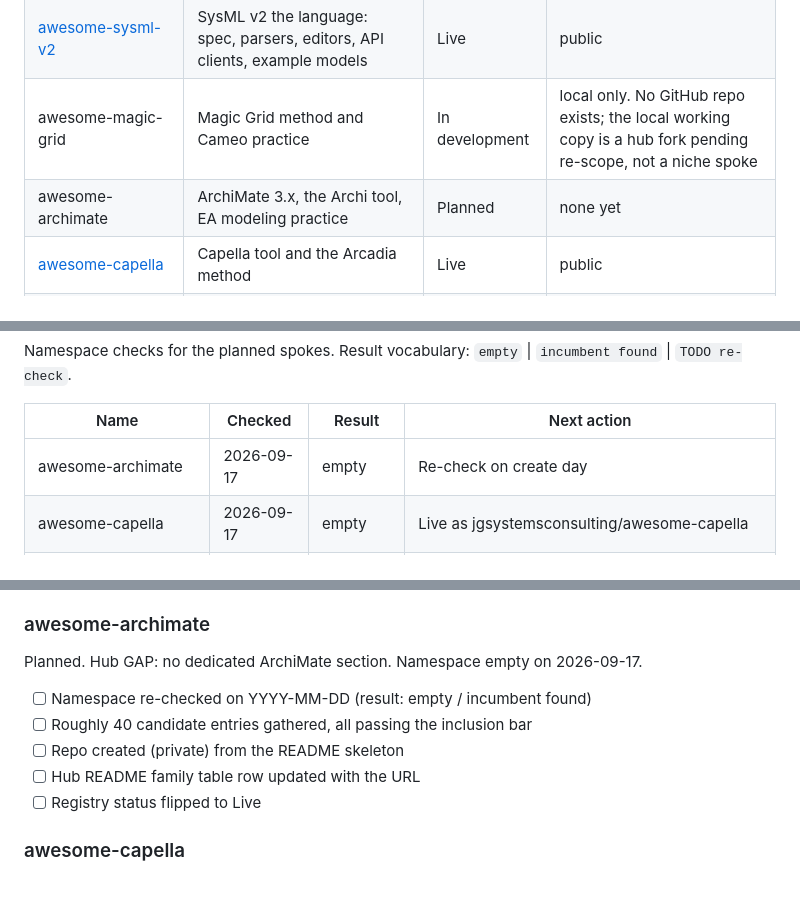
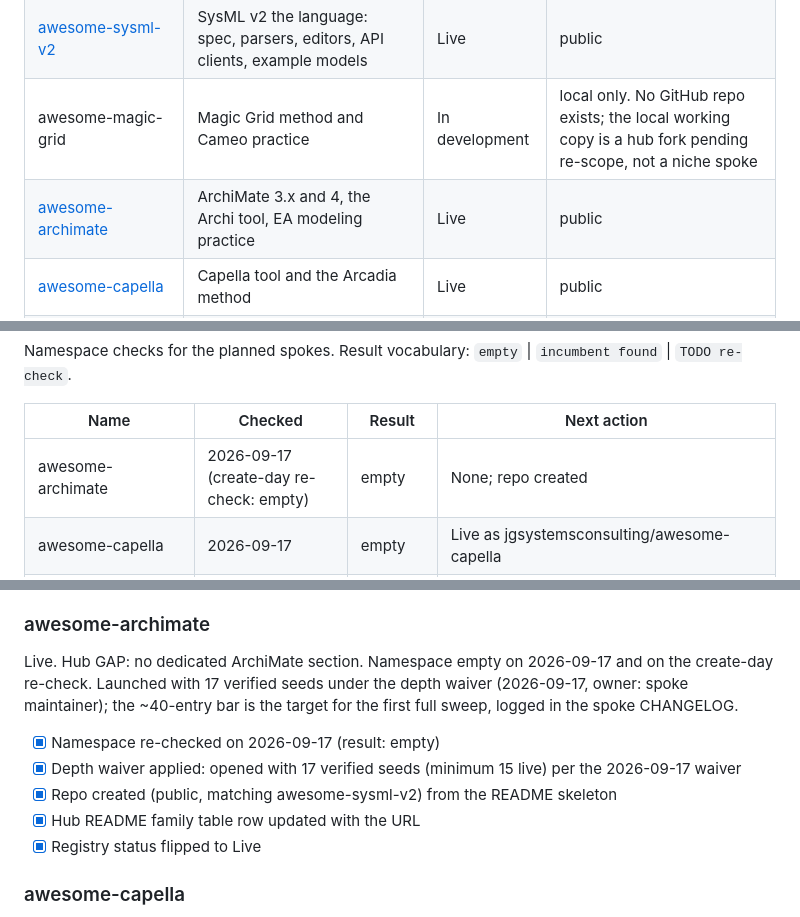
Before and after one commit to jgsystemsconsulting/awesome-mbse, a Markdown page: FAMILY.md, 3 parts joined by grey strips. GitHub-like rendering; blank space fills up the shorter version.

```diff
--- a/FAMILY.md
+++ b/FAMILY.md
@@ -48,7 +48,7 @@ The default state of every family repo is private until it is explicitly release
 | [awesome-mbse](https://github.com/jgsystemsconsulting/awesome-mbse) | Hub. Cross-cutting MBSE: methods, tool landscape, openable models, Magic Grid / Cameo | Live | private |
 | [awesome-sysml-v2](https://github.com/jgsystemsconsulting/awesome-sysml-v2) | SysML v2 the language: spec, parsers, editors, API clients, example models | Live | public |
 | awesome-magic-grid | Magic Grid method and Cameo practice | In development | local only. No GitHub repo exists; the local working copy is a hub fork pending re-scope, not a niche spoke |
-| awesome-archimate | ArchiMate 3.x, the Archi tool, EA modeling practice | Planned | none yet |
+| [awesome-archimate](https://github.com/jgsystemsconsulting/awesome-archimate) | ArchiMate 3.x and 4, the Archi tool, EA modeling practice | Live | public |
 | [awesome-capella](https://github.com/jgsystemsconsulting/awesome-capella) | Capella tool and the Arcadia method | Live | public |
 | awesome-requirements-engineering | Requirements as a discipline: EARS, KAOS, ReqIF, tooling, papers | Live | private |
 | [awesome-digital-engineering](https://github.com/jgsystemsconsulting/awesome-digital-engineering) | Digital thread, model-based definition, digital engineering transformation | Live | public |
@@ -95,7 +95,7 @@ found` | `TODO re-check`.
 
 | Name | Checked | Result | Next action |
 |------|---------|--------|-------------|
-| awesome-archimate | 2026-09-17 | empty | Re-check on create day |
+| awesome-archimate | 2026-09-17 (create-day re-check: empty) | empty | None; repo created |
 | awesome-capella | 2026-09-17 | empty | Live as jgsystemsconsulting/awesome-capella |
 | awesome-stpa | - | TODO re-check | Re-check on launch day (rate-limited on the 2026-09-17 list-family pass) |
 | awesome-requirements-engineering | 2026-06 | empty | Re-check on create day (niche research: namespace free or thin incumbents) |
@@ -153,13 +153,16 @@ Copy per planned spoke. The checklists are the structure; do not create the repo
 
 ### awesome-archimate
 
-Planned. Hub GAP: no dedicated ArchiMate section. Namespace empty on 2026-09-17.
+Live. Hub GAP: no dedicated ArchiMate section. Namespace empty on 2026-09-17 and on
+the create-day re-check. Launched with 17 verified seeds under the depth waiver
+(2026-09-17, owner: spoke maintainer); the ~40-entry bar is the target for the first
+full sweep, logged in the spoke CHANGELOG.
 
-- [ ] Namespace re-checked on YYYY-MM-DD (result: empty / incumbent found)
-- [ ] Roughly 40 candidate entries gathered, all passing the inclusion bar
-- [ ] Repo created (private) from the README skeleton
-- [ ] Hub README family table row updated with the URL
-- [ ] Registry status flipped to Live
+- [x] Namespace re-checked on 2026-09-17 (result: empty)
+- [x] Depth waiver applied: opened with 17 verified seeds (minimum 15 live) per the 2026-09-17 waiver
+- [x] Repo created (public, matching awesome-sysml-v2) from the README skeleton
+- [x] Hub README family table row updated with the URL
+- [x] Registry status flipped to Live
 
 ### awesome-capella
 
```
Also changed, not shown: CHANGELOG.md (+11 -0 lines), README.md (+5 -2 lines).
